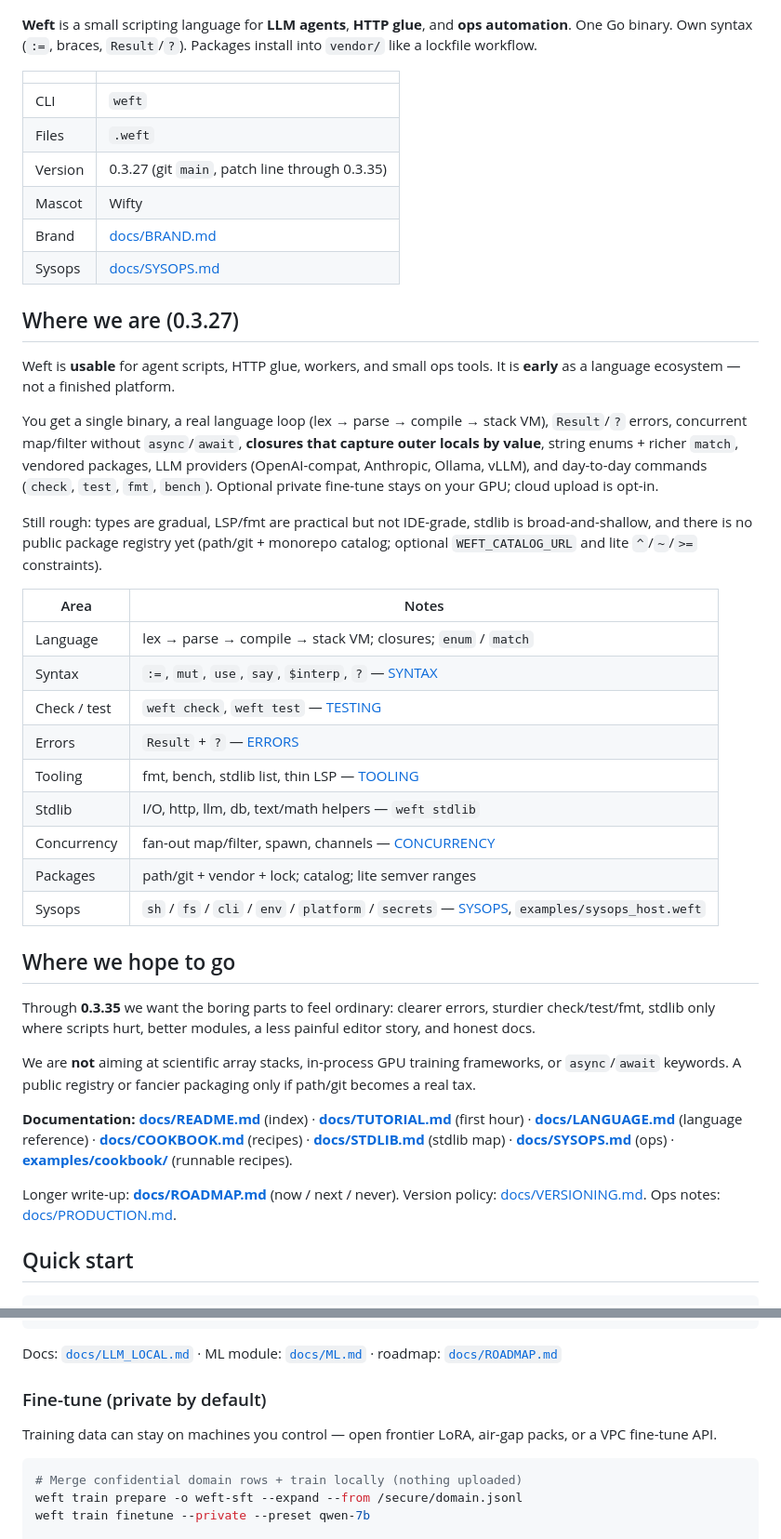
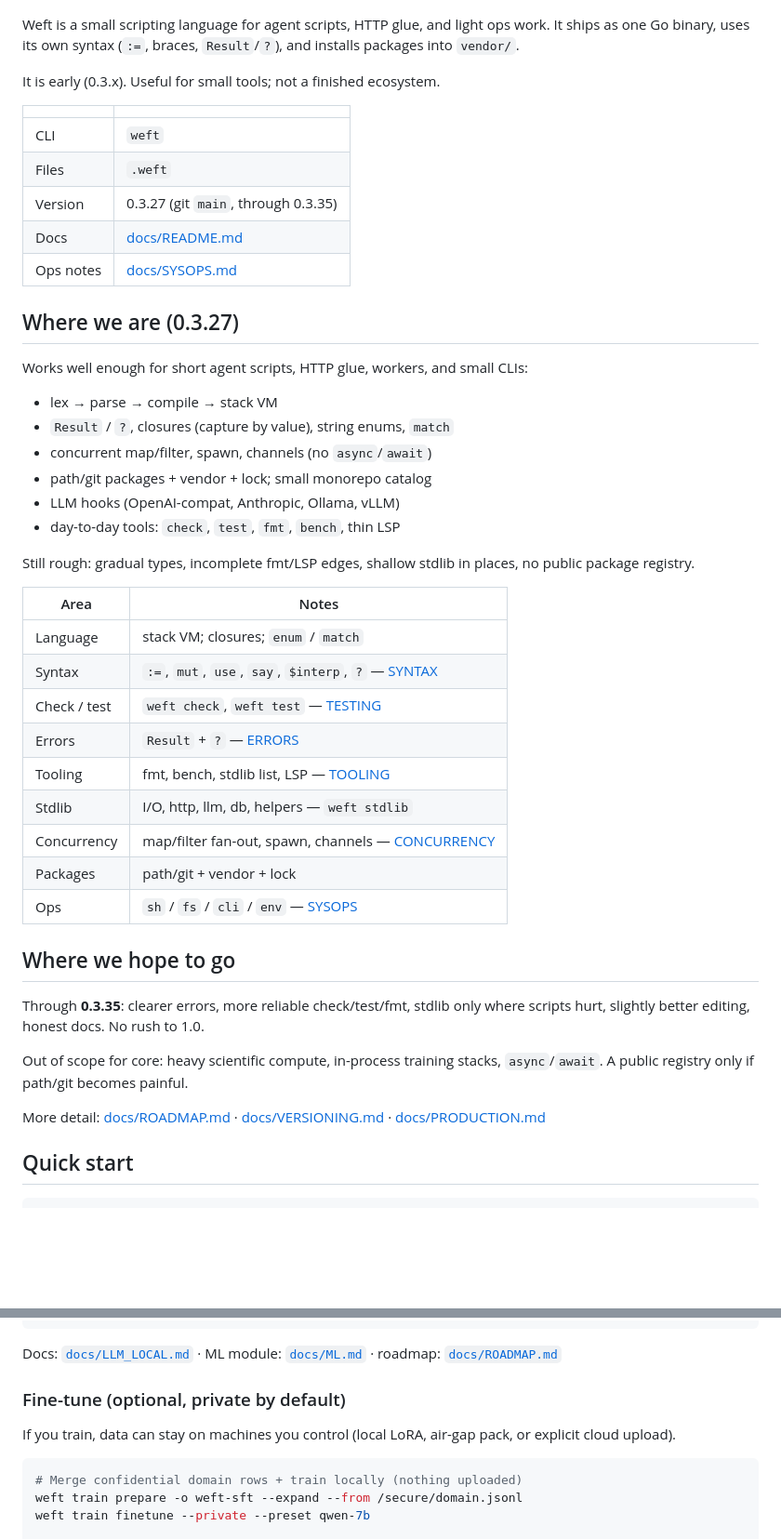
Before and after one commit to loreste32/weft, a Markdown page: README.md, 2 parts joined by grey strips. Shown at 93% size. Rendered like a GitHub page; blank space fills up the shorter version.

Commit message:
Tone down README claims
Keep the facts; sound early and modest about scope and fit.

````diff
--- a/README.md
+++ b/README.md
@@ -7,46 +7,50 @@ Weave agents into code.
 
 ![Wifty — Weft mascot](assets/brand/wifty.jpg)
 
-**Weft** is a small scripting language for **LLM agents**, **HTTP glue**, and **ops automation**. One Go binary. Own syntax (`:=`, braces, `Result`/`?`). Packages install into `vendor/` like a lockfile workflow.
+Weft is a small scripting language for agent scripts, HTTP glue, and light ops work. It ships as one Go binary, uses its own syntax (`:=`, braces, `Result`/`?`), and installs packages into `vendor/`.
+
+It is early (0.3.x). Useful for small tools; not a finished ecosystem.
 
 | | |
 |--|--|
 | CLI | `weft` |
 | Files | `.weft` |
-| Version | 0.3.27 (git `main`, patch line through 0.3.35) |
-| Mascot | Wifty |
-| Brand | [docs/BRAND.md](docs/BRAND.md) |
-| Sysops | [docs/SYSOPS.md](docs/SYSOPS.md) |
+| Version | 0.3.27 (git `main`, through 0.3.35) |
+| Docs | [docs/README.md](docs/README.md) |
+| Ops notes | [docs/SYSOPS.md](docs/SYSOPS.md) |
 
 ## Where we are (0.3.27)
 
-Weft is **usable** for agent scripts, HTTP glue, workers, and small ops tools. It is **early** as a language ecosystem — not a finished platform.
+Works well enough for short agent scripts, HTTP glue, workers, and small CLIs:
 
-You get a single binary, a real language loop (lex → parse → compile → stack VM), `Result`/`?` errors, concurrent map/filter without `async`/`await`, **closures that capture outer locals by value**, string enums + richer `match`, vendored packages, LLM providers (OpenAI-compat, Anthropic, Ollama, vLLM), and day-to-day commands (`check`, `test`, `fmt`, `bench`). Optional private fine-tune stays on your GPU; cloud upload is opt-in.
+- lex → parse → compile → stack VM
+- `Result` / `?`, closures (capture by value), string enums, `match`
+- concurrent map/filter, spawn, channels (no `async`/`await`)
+- path/git packages + vendor + lock; small monorepo catalog
+- LLM hooks (OpenAI-compat, Anthropic, Ollama, vLLM)
+- day-to-day tools: `check`, `test`, `fmt`, `bench`, thin LSP
 
-Still rough: types are gradual, LSP/fmt are practical but not IDE-grade, stdlib is broad-and-shallow, and there is no public package registry yet (path/git + monorepo catalog; optional `WEFT_CATALOG_URL` and lite `^`/`~`/`>=` constraints).
+Still rough: gradual types, incomplete fmt/LSP edges, shallow stdlib in places, no public package registry.
 
 | Area | Notes |
 |------|--------|
-| Language | lex → parse → compile → stack VM; closures; `enum` / `match` |
+| Language | stack VM; closures; `enum` / `match` |
 | Syntax | `:=`, `mut`, `use`, `say`, `$interp`, `?` — [SYNTAX](docs/SYNTAX.md) |
 | Check / test | `weft check`, `weft test` — [TESTING](docs/TESTING.md) |
 | Errors | `Result` + `?` — [ERRORS](docs/ERRORS.md) |
-| Tooling | fmt, bench, stdlib list, thin LSP — [TOOLING](docs/TOOLING.md) |
-| Stdlib | I/O, http, llm, db, text/math helpers — `weft stdlib` |
-| Concurrency | fan-out map/filter, spawn, channels — [CONCURRENCY](docs/CONCURRENCY.md) |
-| Packages | path/git + vendor + lock; catalog; lite semver ranges |
-| Sysops | `sh` / `fs` / `cli` / `env` / `platform` / `secrets` — [SYSOPS](docs/SYSOPS.md), `examples/sysops_host.weft` |
+| Tooling | fmt, bench, stdlib list, LSP — [TOOLING](docs/TOOLING.md) |
+| Stdlib | I/O, http, llm, db, helpers — `weft stdlib` |
+| Concurrency | map/filter fan-out, spawn, channels — [CONCURRENCY](docs/CONCURRENCY.md) |
+| Packages | path/git + vendor + lock |
+| Ops | `sh` / `fs` / `cli` / `env` — [SYSOPS](docs/SYSOPS.md) |
 
 ## Where we hope to go
 
-Through **0.3.35** we want the boring parts to feel ordinary: clearer errors, sturdier check/test/fmt, stdlib only where scripts hurt, better modules, a less painful editor story, and honest docs.
+Through **0.3.35**: clearer errors, more reliable check/test/fmt, stdlib only where scripts hurt, slightly better editing, honest docs. No rush to 1.0.
 
-We are **not** aiming at scientific array stacks, in-process GPU training frameworks, or `async`/`await` keywords. A public registry or fancier packaging only if path/git becomes a real tax.
+Out of scope for core: heavy scientific compute, in-process training stacks, `async`/`await`. A public registry only if path/git becomes painful.
 
-**Documentation:** **[docs/README.md](docs/README.md)** (index) · **[docs/TUTORIAL.md](docs/TUTORIAL.md)** (first hour) · **[docs/LANGUAGE.md](docs/LANGUAGE.md)** (language reference) · **[docs/COOKBOOK.md](docs/COOKBOOK.md)** (recipes) · **[docs/STDLIB.md](docs/STDLIB.md)** (stdlib map) · **[docs/SYSOPS.md](docs/SYSOPS.md)** (ops) · **[examples/cookbook/](examples/cookbook/)** (runnable recipes).
-
-Longer write-up: **[docs/ROADMAP.md](docs/ROADMAP.md)** (now / next / never). Version policy: [docs/VERSIONING.md](docs/VERSIONING.md). Ops notes: [docs/PRODUCTION.md](docs/PRODUCTION.md).
+More detail: [docs/ROADMAP.md](docs/ROADMAP.md) · [docs/VERSIONING.md](docs/VERSIONING.md) · [docs/PRODUCTION.md](docs/PRODUCTION.md)
 
 ## Quick start
 
@@ -131,9 +135,9 @@ reply := vllm.chat({"model": "…", "prompt": "hi"})?
 
 Docs: [`docs/LLM_LOCAL.md`](docs/LLM_LOCAL.md) · ML module: [`docs/ML.md`](docs/ML.md) · roadmap: [`docs/ROADMAP.md`](docs/ROADMAP.md)
 
-### Fine-tune (private by default)
+### Fine-tune (optional, private by default)
 
-Training data can stay on machines you control — open frontier LoRA, air-gap packs, or a VPC fine-tune API.
+If you train, data can stay on machines you control (local LoRA, air-gap pack, or explicit cloud upload).
 
 ```bash
 # Merge confidential domain rows + train locally (nothing uploaded)
````
Also changed, not shown: other parts of README.md (+8 -16 lines).
